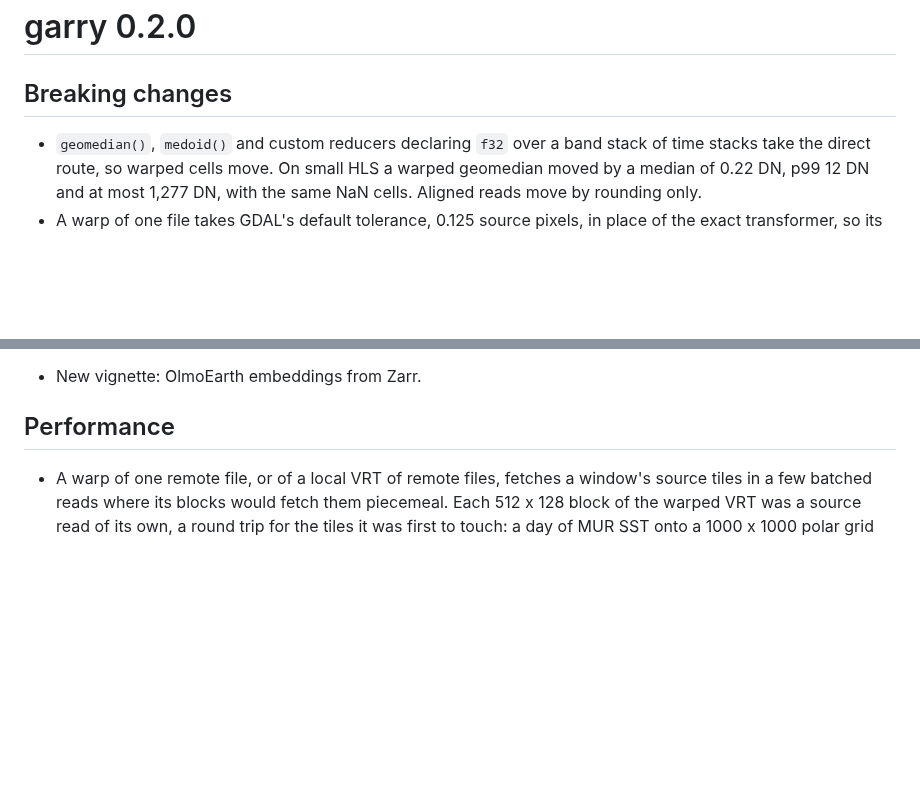
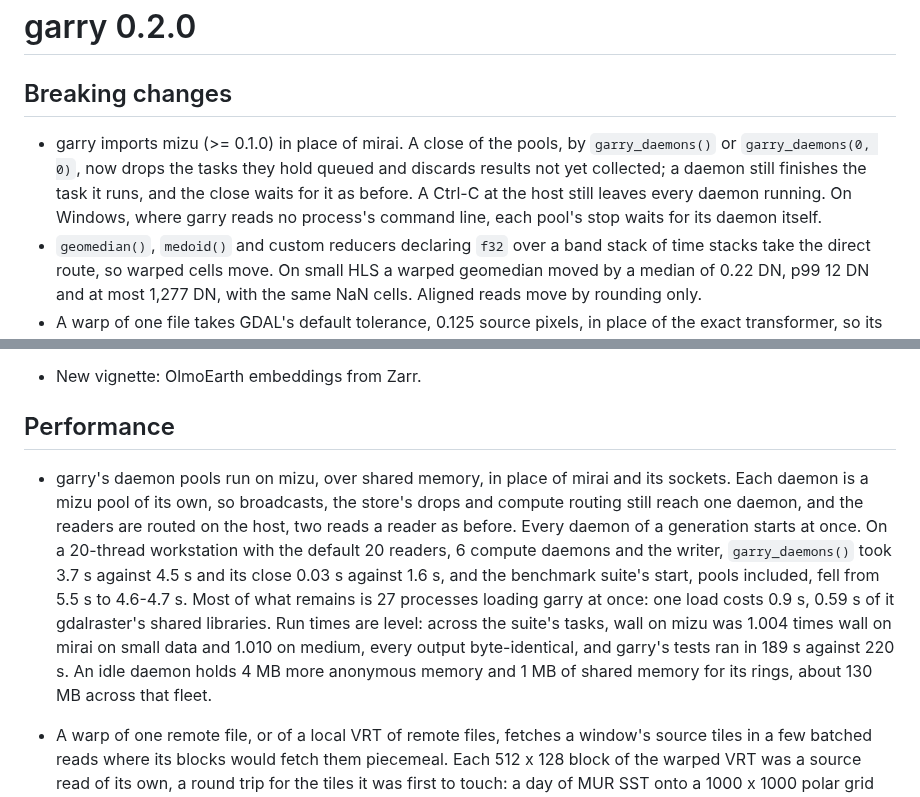
Before and after one commit to belian-earth/garry, a Markdown page: NEWS.md, 2 parts joined by grey strips. Rendered like a GitHub page; blank space fills up the shorter version.

Commit message:
Record the mizu pools' design, review and A/B against mirai

```diff
--- a/NEWS.md
+++ b/NEWS.md
@@ -2,6 +2,12 @@
 
 ## Breaking changes
 
+* garry imports mizu (>= 0.1.0) in place of mirai. A close of the pools, by
+  `garry_daemons()` or `garry_daemons(0, 0)`, now drops the tasks they hold
+  queued and discards results not yet collected; a daemon still finishes the
+  task it runs, and the close waits for it as before. A Ctrl-C at the host
+  still leaves every daemon running. On Windows, where garry reads no process's
+  command line, each pool's stop waits for its daemon itself.
 * `geomedian()`, `medoid()` and custom reducers declaring `f32` over a band stack
   of time stacks take the direct route, so warped cells move. On small HLS a warped geomedian
   moved by a median of 0.22 DN, p99 12 DN and at most 1,277 DN, with the same NaN
@@ -209,6 +215,20 @@
 
 ## Performance
 
+* garry's daemon pools run on mizu, over shared memory, in place of mirai and
+  its sockets. Each daemon is a mizu pool of its own, so broadcasts, the
+  store's drops and compute routing still reach one daemon, and the readers are
+  routed on the host, two reads a reader as before. Every daemon of a
+  generation starts at once. On a 20-thread workstation with the default 20
+  readers, 6 compute daemons and the writer, `garry_daemons()` took 3.7 s
+  against 4.5 s and its close 0.03 s against 1.6 s, and the benchmark suite's
+  start, pools included, fell from 5.5 s to 4.6-4.7 s. Most of what remains is
+  27 processes loading garry at once: one load costs 0.9 s, 0.59 s of it
+  gdalraster's shared libraries. Run times are level: across the suite's tasks,
+  wall on mizu was 1.004 times wall on mirai on small data and 1.010 on
+  medium, every output byte-identical, and garry's tests ran in 189 s against
+  220 s. An idle daemon holds 4 MB more anonymous memory and 1 MB of shared
+  memory for its rings, about 130 MB across that fleet.
 * A warp of one remote file, or of a local VRT of remote files, fetches a
   window's source tiles in a few batched reads where its blocks would fetch
   them piecemeal. Each 512 x 128 block of the warped VRT was a source read of
```
Also changed, not shown: design/mizu-pools.md (added, +87 -0 lines).
